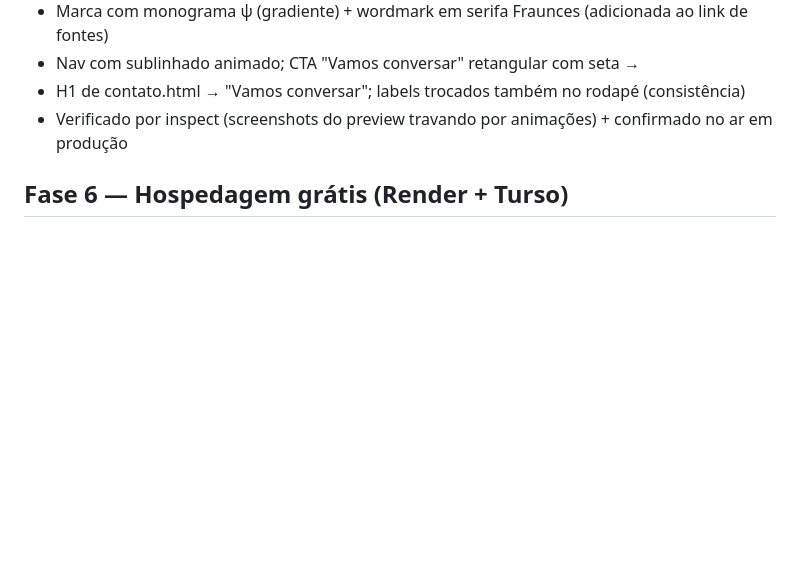
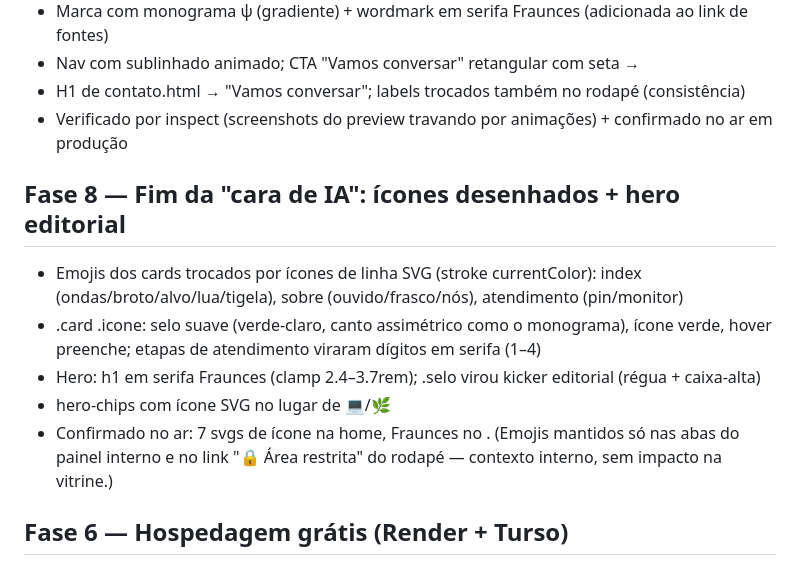
Before and after one commit to mkbraion/site-psiquiatria, a Markdown page: STATUS.md, the part around the change. Rendered like a GitHub page; blank space fills up the shorter version.

Commit message:
STATUS: registra icones desenhados e hero editorial (fase 8)

```diff
--- a/STATUS.md
+++ b/STATUS.md
@@ -24,6 +24,16 @@
 - Nav com sublinhado animado; CTA "Vamos conversar" retangular com seta →
 - H1 de contato.html → "Vamos conversar"; labels trocados também no rodapé (consistência)
 - Verificado por inspect (screenshots do preview travando por animações) + confirmado no ar em produção
+
+## Fase 8 — Fim da "cara de IA": ícones desenhados + hero editorial
+- Emojis dos cards trocados por ícones de linha SVG (stroke currentColor):
+  index (ondas/broto/alvo/lua/tigela), sobre (ouvido/frasco/nós), atendimento (pin/monitor)
+- .card .icone: selo suave (verde-claro, canto assimétrico como o monograma), ícone verde,
+  hover preenche; etapas de atendimento viraram dígitos em serifa (1–4)
+- Hero: h1 em serifa Fraunces (clamp 2.4–3.7rem); .selo virou kicker editorial (régua + caixa-alta)
+- hero-chips com ícone SVG no lugar de 💻/🌿
+- Confirmado no ar: 7 svgs de ícone na home, Fraunces no <head>. (Emojis mantidos só nas abas do
+  painel interno e no link "🔒 Área restrita" do rodapé — contexto interno, sem impacto na vitrine.)
 
 ## Fase 6 — Hospedagem grátis (Render + Turso)
 
```
